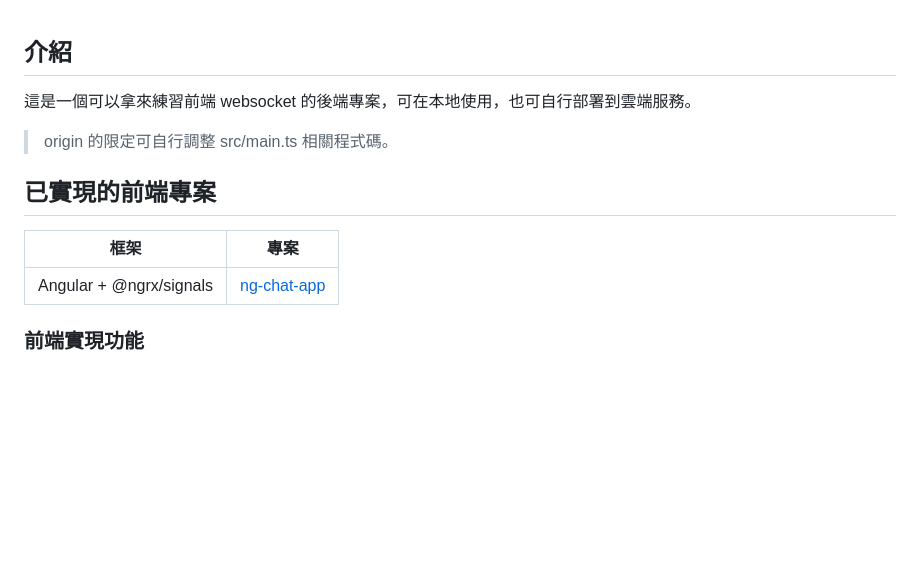
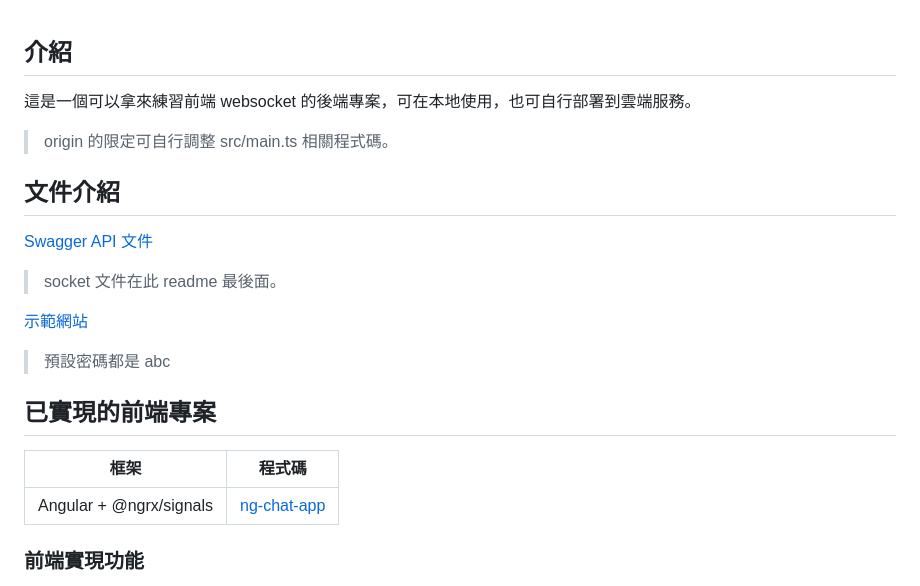
Before and after one commit to JiaHongL/chat-app-backend, a Markdown page: README.md, the part around the change. Rendered like a GitHub page; blank space fills up the shorter version.

Commit message:
調整 readme

```diff
--- a/README.md
+++ b/README.md
@@ -4,9 +4,17 @@
 
 > origin 的限定可自行調整 src/main.ts 相關程式碼。
 
+## 文件介紹
+
+[Swagger API 文件](https://chat-app-backend-9ma9.onrender.com/api/docs)
+> socket 文件在此 readme 最後面。
+
+[示範網站](https://chat-app-backend-9ma9.onrender.com/#/login)
+> 預設密碼都是 abc
+
 ## 已實現的前端專案
 
-| 框架 | 專案 |
+| 框架 | 程式碼 |
 | -------- | -------- |
 | Angular + @ngrx/signals | [ng-chat-app](https://github.com/JiaHongL/ng-chat-app)  |
 
```
